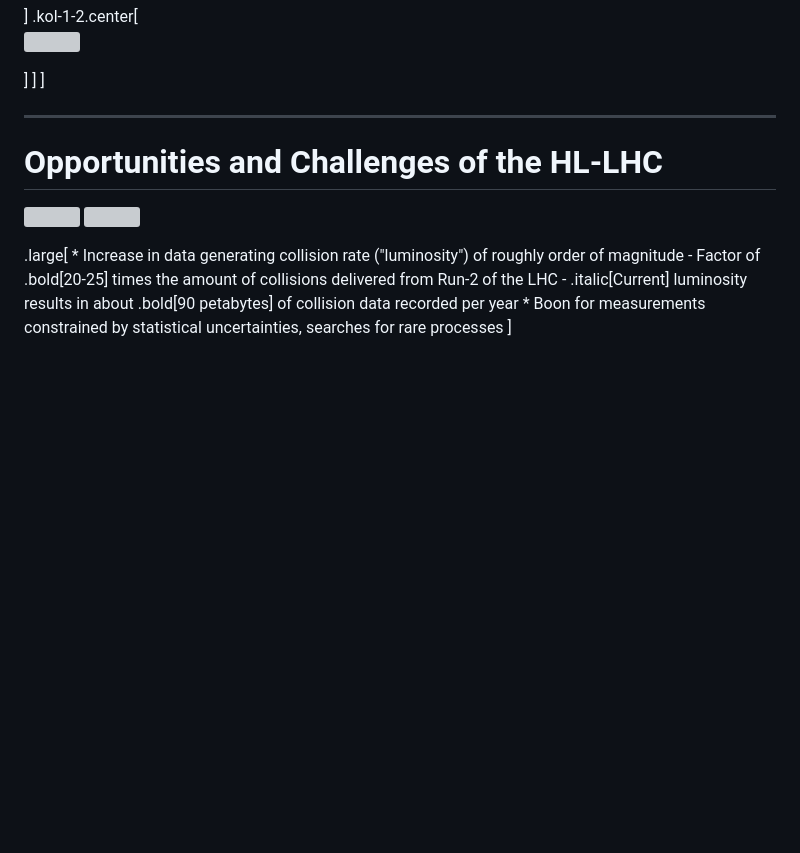
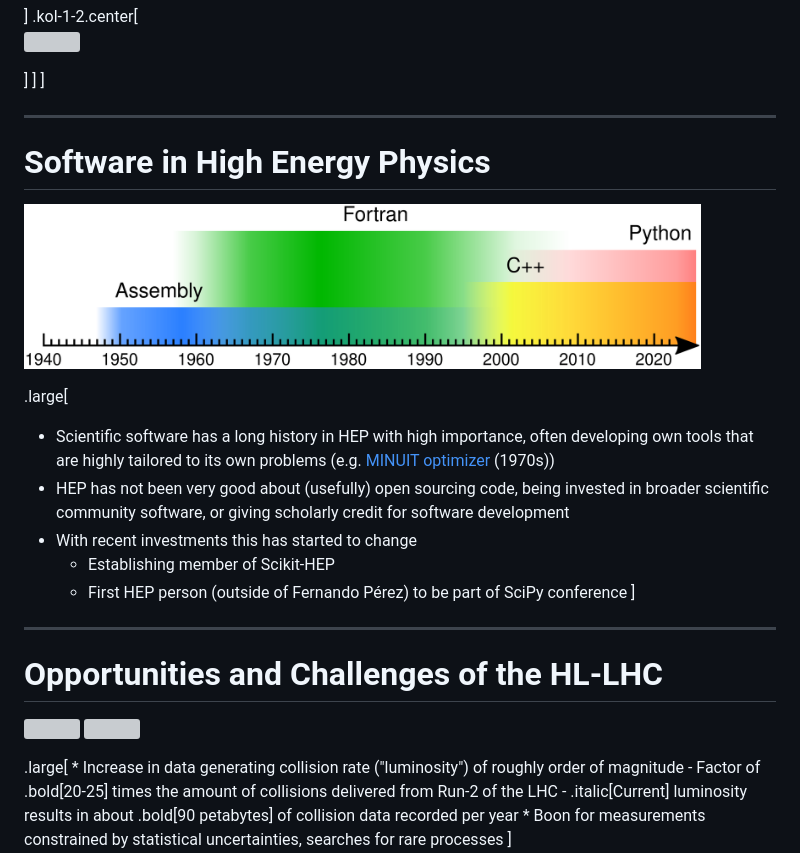
Before and after one commit to matthewfeickert-talks/talk-uc-berkeley-vision-talk-2024, a Markdown page: talk.md, the part around the change. Drawn GitHub-style; pictures changed too: figures/hep-programming-language-history.png (added); blank space fills up the shorter version; grey boxes are pictures that could not be loaded.

Commit message:
Add overview slide for HEP software

```diff
--- a/talk.md
+++ b/talk.md
@@ -99,6 +99,23 @@ January 30th, 2024
 TODO:
 * Kyle: Maybe some high level comments about SW and how HEP fits into the picture before launching into HL-LHC details would be good
 -->
+
+---
+# Software in High Energy Physics
+
+<p style="text-align:center;">
+   <a href="https://indico.jlab.org/event/505/contributions/9207/">
+      <img src="figures/hep-programming-language-history.png"; width=90%>
+   </a>
+</p>
+
+.large[
+* Scientific software has a long history in HEP with high importance, often developing own tools that are highly tailored to its own problems (e.g. [MINUIT optimizer](https://cds.cern.ch/record/2296388/) (1970s))
+* HEP has not been very good about (usefully) open sourcing code, being invested in broader scientific community software, or giving scholarly credit for software development
+* With recent investments this has started to change
+   - Establishing member of Scikit-HEP
+   - First HEP person (outside of Fernando Pérez) to be part of SciPy conference
+]
 
 ---
 # Opportunities and Challenges of the HL-LHC
```
